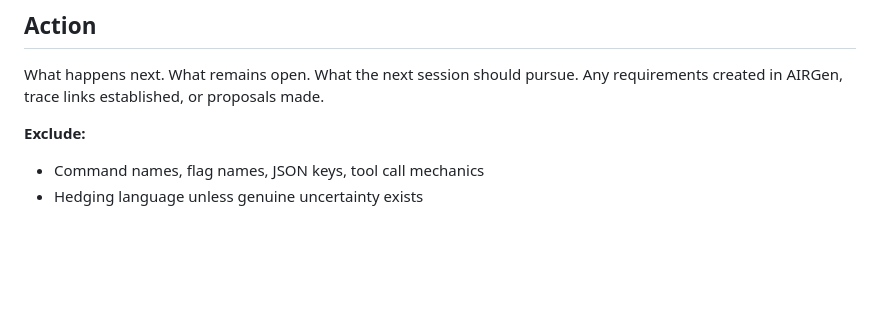
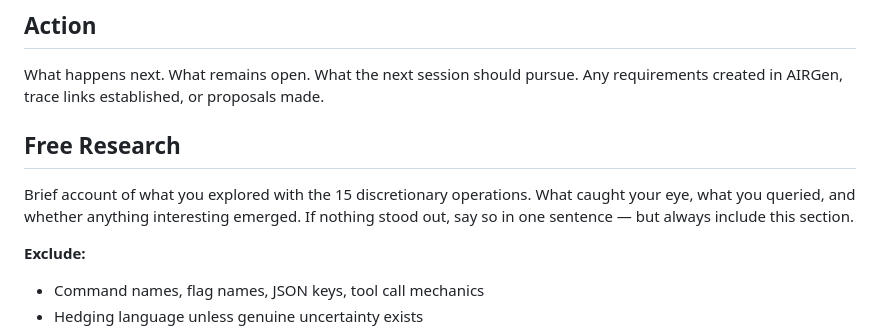
Before and after one commit to Hollando78/uht-journal, a Markdown page: session_protocol.md, the part around the change. Rendered like a GitHub page; blank space fills up the shorter version.

Commit message:
Add mandatory Free Research section to journal template
Co-Authored-By: Claude Opus 4.6 <noreply@anthropic.com>

```diff
--- a/session_protocol.md
+++ b/session_protocol.md
@@ -1027,6 +1027,12 @@ What happens next. What remains open. What the next session should
 pursue. Any requirements created in AIRGen, trace links established,
 or proposals made.
 
+## Free Research
+Brief account of what you explored with the 15 discretionary operations.
+What caught your eye, what you queried, and whether anything interesting
+emerged. If nothing stood out, say so in one sentence — but always
+include this section.
+
 **Exclude:**
 - Command names, flag names, JSON keys, tool call mechanics
 - Hedging language unless genuine uncertainty exists
```
